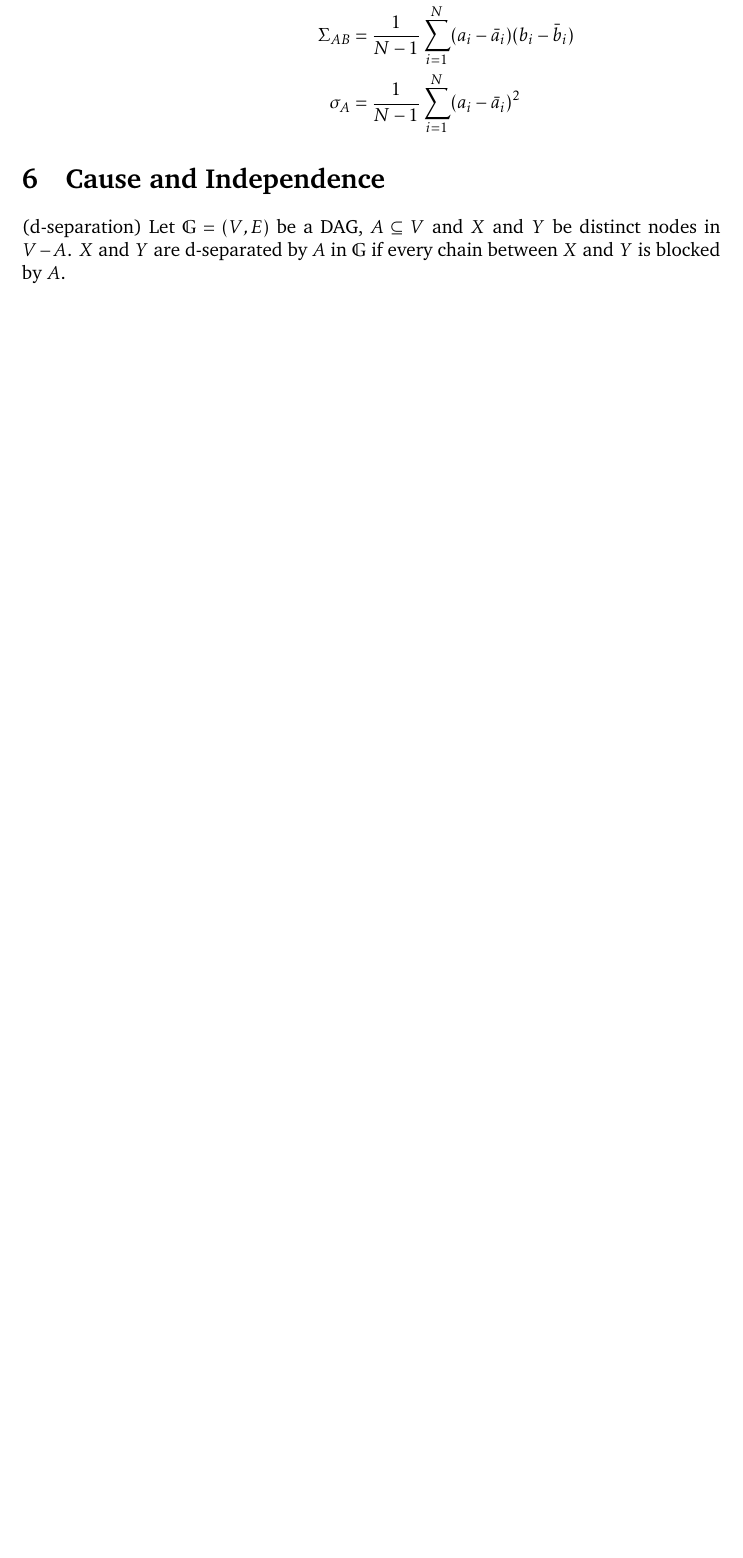
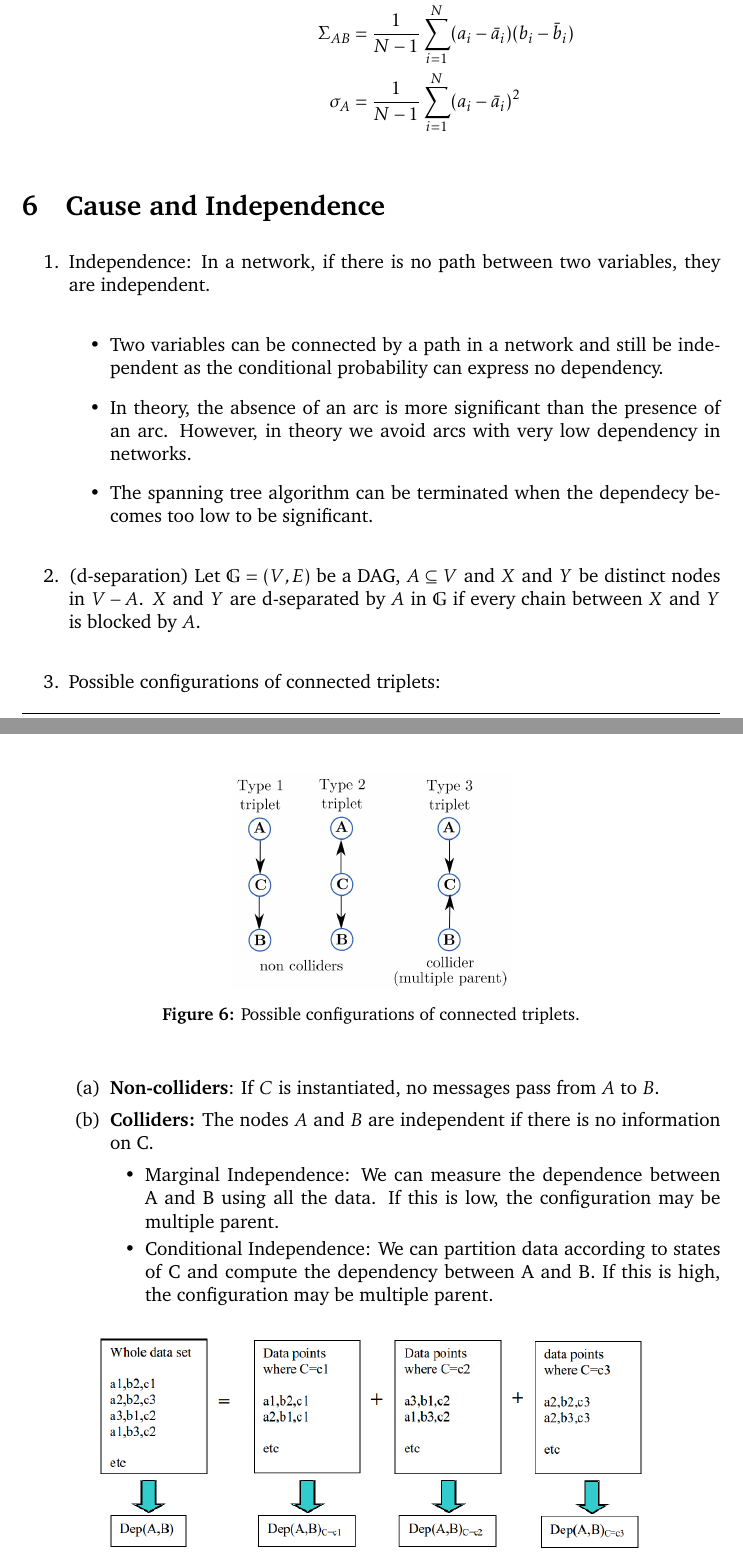
Before and after one commit to gimaik/Imperial_College_Notes, a LaTeX document (493/Notes 493.tex): part of page 12 of 13 before the commit and two parts of pages 12 and 13 of 15 after it, the two joined at a grey line, cut so that both start at the same text, the shorter picture padded with empty space. The pictures show the PDF file 493/Notes 493.pdf that the author committed with the source.

Commit message:
lecture 6 updated

```diff
--- a/493/Notes 493.tex
+++ b/493/Notes 493.tex
@@ -500,4 +500,33 @@ C(A,B) & = \frac{\Sigma_{AB}}{\sqrt{\sigma_A\sigma_B}}\\
 
 \section{Cause and Independence}
 
-(d-separation) Let $\mathbb{G}=(V,E)$ be a DAG, $A\subseteq V$ and $X$ and $Y$ be distinct nodes in $V-A$. $X$ and $Y$ are d-separated by $A$ in $\mathbb{G}$ if every chain between $X$ and $Y$ is blocked by $A$.
+
+
+\begin{enumerate}
+\item Independence: In a network, if there is no path between two variables, they are independent.
+\begin{itemize}
+\item Two variables can be connected by a path in a network and still be independent as the conditional probability can express no dependency.
+\item In theory, the absence of an arc is more significant than the presence of an arc. However, in theory we avoid arcs with very low dependency in networks.
+\item The spanning tree algorithm can be terminated when the dependecy becomes too low to be significant.
+\end{itemize}
+
+\item (d-separation) Let $\mathbb{G}=(V,E)$ be a DAG, $A\subseteq V$ and $X$ and $Y$ be distinct nodes in $V-A$. $X$ and $Y$ are d-separated by $A$ in $\mathbb{G}$ if every chain between $X$ and $Y$ is blocked by $A$.
+
+\item Possible configurations of connected triplets:
+\begin{figure}[H]
+\begin{center}
+\includegraphics[width = 0.4\hsize]{./figures/TripletConfig.png} % this includes the figure and specifies that it should span 0.7 times the horizontal size of the
+\caption{Possible configurations of connected triplets.} % caption of the figure
+\label{fig:NaiveBayes} % a label. When we refer to this label from the text, the figure number is included automatically
+\end{center}
+\end{figure}
+
+\begin{enumerate}
+\item \textbf{Non-colliders}: If $C$ is instantiated, no messages pass from $A$ to $B$.
+\item \textbf{Colliders:} The nodes $A$ and $B$ are independent if there is no information on C.
+	\begin{itemize}
+		\item Marginal Independence: We can measure the dependence between A and B using all the data. If this is low, the configuration may be multiple parent.
+		\item Conditional Independence: We can partition data according to states of C and compute the dependency between A and B. If this is high, the configuration may be multiple parent.
+		\begin{figure}[H]
+			\begin{center}
+				\includegraphics[width = 0.8\hsize]{./figures/MultParent.png} % this includes the figure and specifies that it should span 0.7 times the horizontal size of the
@@ -503,0 +541,4 @@ C(A,B) & = \frac{\Sigma_{AB}}{\sqrt{\sigma_A\sigma_B}}\\
+	\begin{enumerate}
+		\item Compute the maximally weighted spanning tree
+		\item For each connected triplet in the spanning tree
+		\begin{itemize}
```
Also changed, not shown: 493/Notes 493.pdf, 493/figures/MultParent.png (added), 493/figures/TripletConfig.png (added), 493/Notes 493.tex (40 more changed lines), 4 other files.
